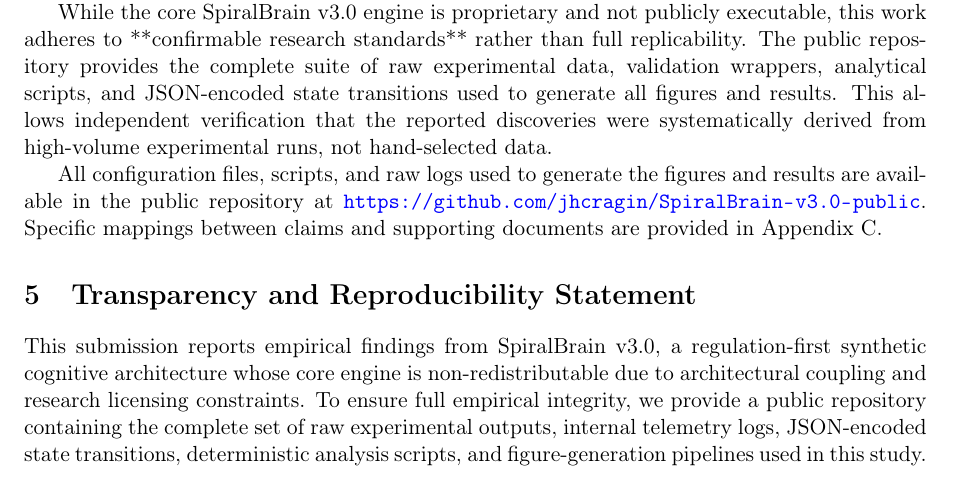
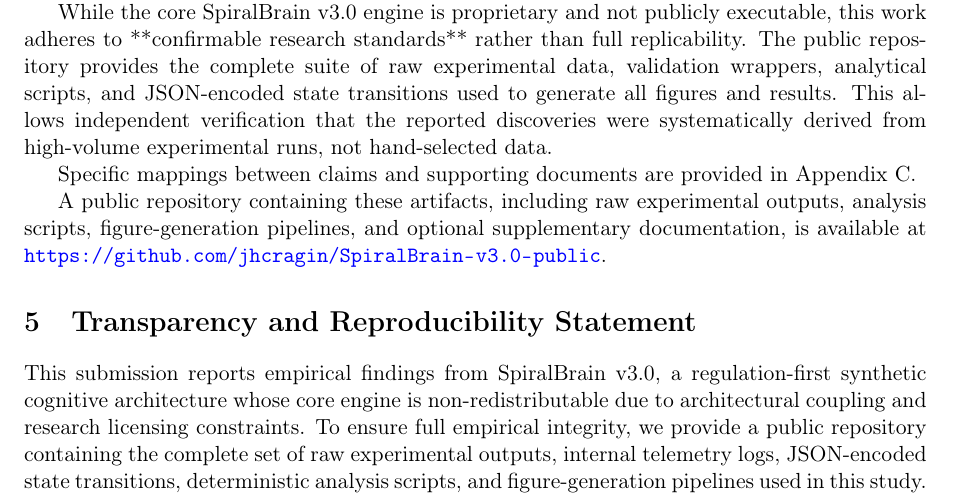
Before and after one commit to jhcragin/SpiralBrain-v3.0-public, a LaTeX paper (publication_package/manuscript/spiralbrain_aij.tex): part of page 8 of 21, cut so that both start at the same text. Compiled offline with pdfLaTeX.

Commit message:
Enhance GitHub repository reference in reproducibility section
- Added detailed description of repository contents
- Explicitly lists raw experimental outputs, analysis scripts, figure-generation pipelines
- Maintains AIJ-safe placement in data availability section
- Improves auditability without introducing documentation leakage

```diff
--- a/publication_package/manuscript/spiralbrain_aij.tex
+++ b/publication_package/manuscript/spiralbrain_aij.tex
@@ -254,7 +254,9 @@ The empirical evaluation employed a comprehensive benchmark suite spanning multi
 
 While the core SpiralBrain v3.0 engine is proprietary and not publicly executable, this work adheres to **confirmable research standards** rather than full replicability. The public repository provides the complete suite of raw experimental data, validation wrappers, analytical scripts, and JSON-encoded state transitions used to generate all figures and results. This allows independent verification that the reported discoveries were systematically derived from high-volume experimental runs, not hand-selected data.
 
-All configuration files, scripts, and raw logs used to generate the figures and results are available in the public repository at \url{https://github.com/jhcragin/SpiralBrain-v3.0-public}. Specific mappings between claims and supporting documents are provided in Appendix C.
+Specific mappings between claims and supporting documents are provided in Appendix C.
+
+A public repository containing these artifacts, including raw experimental outputs, analysis scripts, figure-generation pipelines, and optional supplementary documentation, is available at \url{https://github.com/jhcragin/SpiralBrain-v3.0-public}.
 
 \section{Transparency and Reproducibility Statement}
 
```
